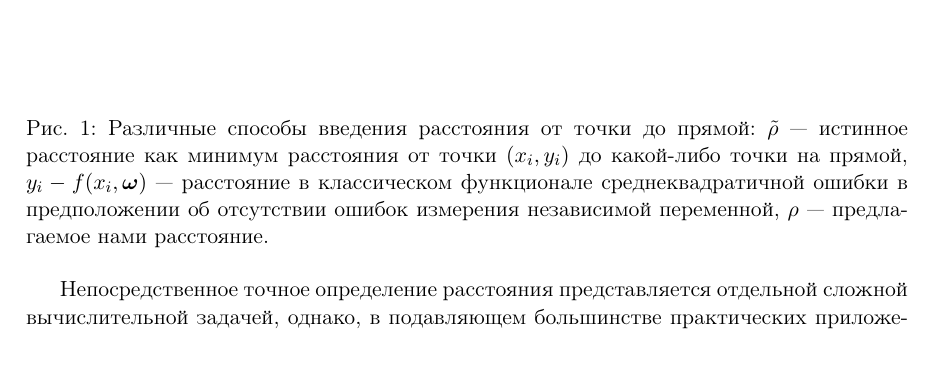
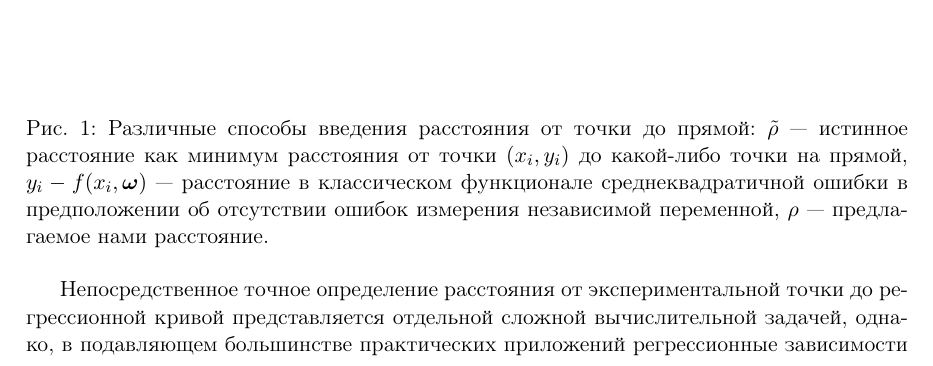
Before and after one commit to 0xd34df00d/RefractOptics, a LaTeX paper (doc/Rudoy2014LevMar.tex): part of page 3 of 9, cut so that both start at the same text. Compiled offline with pdfLaTeX.

Commit message:
[2014LevMar] Better phrase about distance from point to the curve.

```diff
--- a/doc/Rudoy2014LevMar.tex
+++ b/doc/Rudoy2014LevMar.tex
@@ -271,7 +271,8 @@ $(x, f(x, \bomega))$ на кривой, описываемой регресси
   \label{fig:distances}
 \end{figure}
 
-Непосредственное точное определение расстояния представляется отдельной
+Непосредственное точное определение расстояния от экспериментальной
+точки до регрессионной кривой представляется отдельной
 сложной вычислительной задачей, однако, в подавляющем большинстве
 практических приложений регрессионные зависимости достаточно
 гладкие, а погрешности измерения достаточно малы. Пользуясь этим,
```
